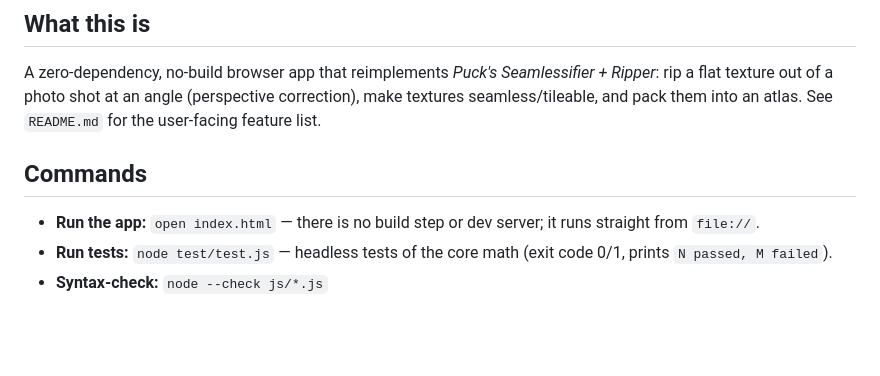
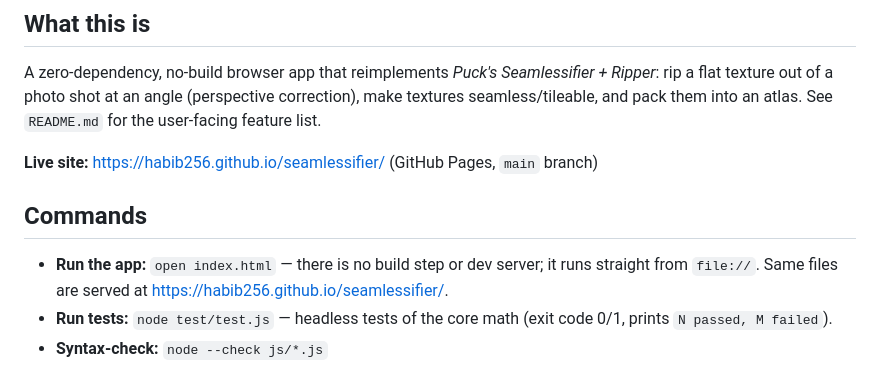
Before and after one commit to habib256/seamlessifier, a Markdown page: CLAUDE.md, the part around the change. Drawn GitHub-style; blank space fills up the shorter version.

```diff
--- a/CLAUDE.md
+++ b/CLAUDE.md
@@ -8,9 +8,11 @@ A zero-dependency, no-build browser app that reimplements *Puck's Seamlessifier
 rip a flat texture out of a photo shot at an angle (perspective correction), make textures
 seamless/tileable, and pack them into an atlas. See `README.md` for the user-facing feature list.
 
+**Live site:** https://habib256.github.io/seamlessifier/ (GitHub Pages, `main` branch)
+
 ## Commands
 
-- **Run the app:** `open index.html` — there is no build step or dev server; it runs straight from `file://`.
+- **Run the app:** `open index.html` — there is no build step or dev server; it runs straight from `file://`. Same files are served at https://habib256.github.io/seamlessifier/.
 - **Run tests:** `node test/test.js` — headless tests of the core math (exit code 0/1, prints `N passed, M failed`).
 - **Syntax-check:** `node --check js/*.js`
 
```
Also changed, not shown: README.md (+8 -2 lines).
